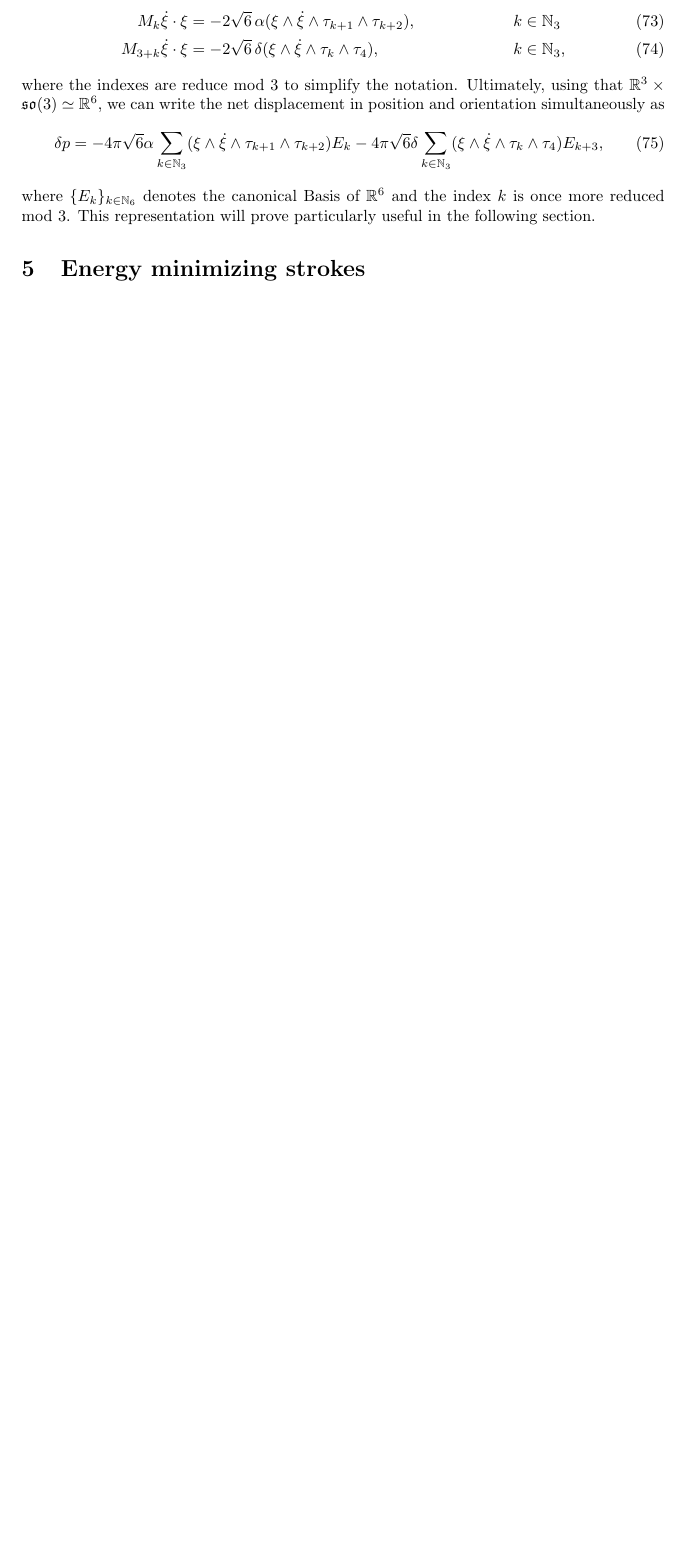
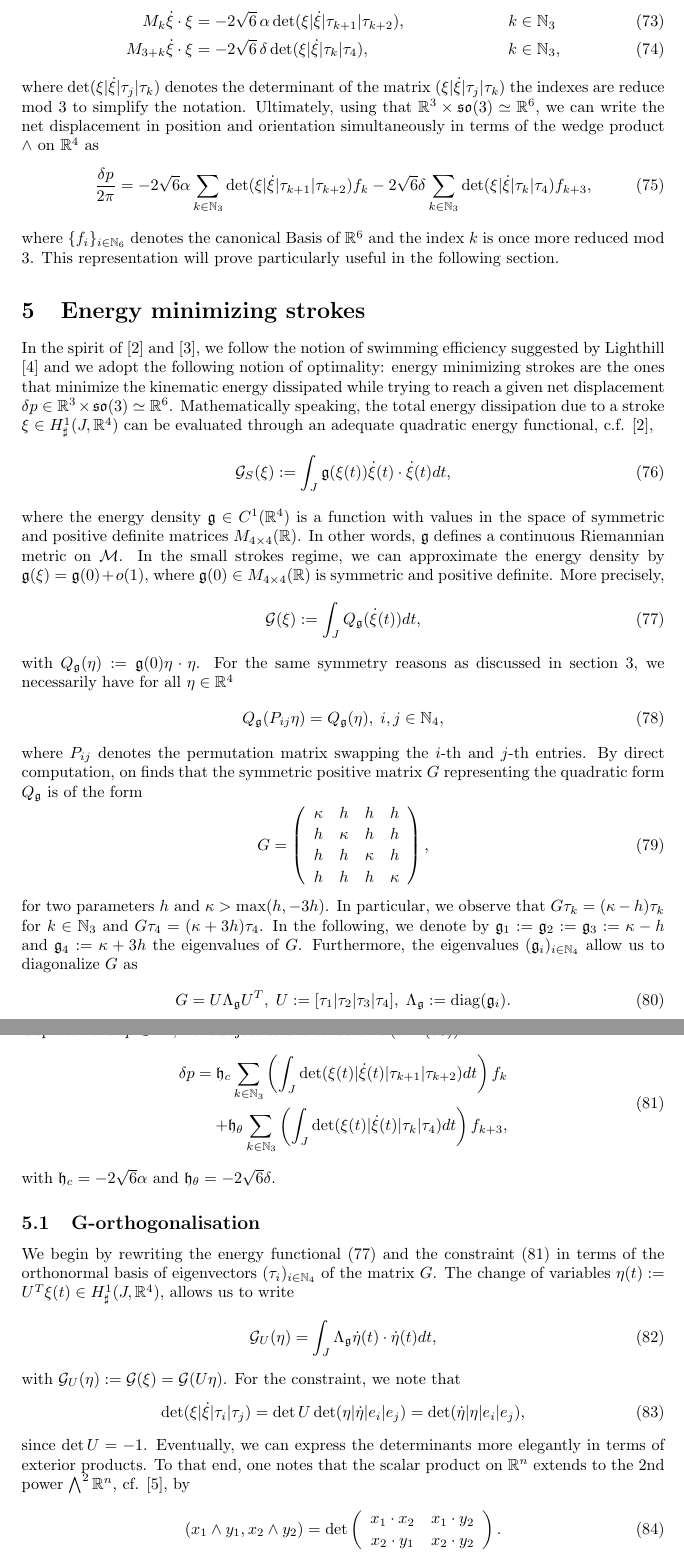
Before and after one commit to philippweder/stage_cmap, a LaTeX document (tex/Report/main_report.tex, which reads tex/Report/sec4_report.tex, tex/Report/sec5_report.tex): part of page 10 of 10 before the commit and two parts of pages 10 and 11 of 12 after it, the two joined at a grey line, cut so that both start at the same text, the shorter picture padded with empty space. Compiled offline with pdfLaTeX.

Commit message:
backup Tuesday noon, finished a first draft of the report up to the Fourier transformation of the minimization problem.

```diff
--- a/tex/Report/main_report.tex
+++ b/tex/Report/main_report.tex
@@ -88,6 +88,7 @@
 \DeclareMathOperator{\SO}{SO}
 \DeclareMathOperator{\sgn}{sgn}
 \DeclareMathOperator{\Aut}{Aut}
+\DeclareMathOperator{\diag}{diag}
 \newcommand{\chroexp}{\overset{\longrightarrow}{\exp}}
 \begin{document}
 \linespread{1.05}
--- a/tex/Report/sec4_report.tex
+++ b/tex/Report/sec4_report.tex
@@ -267,11 +267,12 @@ which is clearly bounded. This finishes the proof.
 
 To end this section, we note that on the one hand, we have $\langle A_k \dot{\xi} \cdot \xi \rangle = \langle M_k \dot{\xi} \cdot \xi \rangle$ and $\langle B_k \dot{\xi} \cdot \xi \rangle = \langle M_{k + 3} \dot{\xi} \cdot \xi \rangle$ for all $k \in \N_3$. Indeed, if $A$ is a symmetric matrix, we have by integration by parts that $\langle A \xi \cdot \dot{\xi} \rangle = \langle A \dot{\xi} \cdot \xi \rangle = - \langle A \xi \cdot \dot{\xi} \rangle $ and thus only the skew-symmetric parts of the matrices $A_k$ and $B_k$ contribute to the net displacement. Furthermore, similarly to \cite{Alouges2017}, we can represent the terms $ M_k \dot{\xi} \cdot \xi$ in terms of certain operations of the orthonormal basis $\{\tau_i\}_{i \in \N_4}$ of $\R^4$. In fact, we find by straightforward calculation using  that
 \begin{align}
-  M_k \dot{\xi} \cdot \xi &= - 2 \sqrt{6} \,\alpha( \xi \wedge \dot{\xi} \wedge \tau_{k+1} \wedge \tau_{k+2}), & & k \in \N_3 \\
-  M_{3 + k} \dot{\xi} \cdot \xi &= - 2 \sqrt{6} \,\delta  ( \xi \wedge \dot{\xi} \wedge \tau_{k} \wedge \tau_{4}), & & k \in \N_3,
+  M_k \dot{\xi} \cdot \xi &= - 2 \sqrt{6} \,\alpha \det( \xi | \dot{\xi} | \tau_{k+1} | \tau_{k+2}), & & k \in \N_3 \\
+  M_{3 + k} \dot{\xi} \cdot \xi &= - 2 \sqrt{6} \,\delta \det ( \xi | \dot{\xi} | \tau_{k} | \tau_{4}), & & k \in \N_3,
 \end{align}
-where the indexes are reduce mod 3 to simplify the notation. Ultimately, using that $\R^3 \times \so(3) \simeq \R^6$, we can write the net displacement in position and orientation simultaneously as
+where $\det(\xi|\dot{\xi}|\tau_j|\tau_k)$ denotes the determinant of the matrix $(\xi|\dot{\xi}|\tau_j |\tau_k)$ the indexes are reduce mod 3 to simplify the notation. Ultimately, using that $\R^3 \times \so(3) \simeq \R^6$, we can write the net displacement in position and orientation simultaneously in terms of the wedge product $\wedge$ on $\R^4$ as
 \begin{equation}
-\delta p = - 4 \pi \sqrt{6} \alpha \sum_{k \in \N_3} ( \xi \wedge \dot{\xi} \wedge \tau_{k+1} \wedge \tau_{k+2}) E_k  - 4 \pi \sqrt{6} \delta \sum_{k \in \N_3} ( \xi \wedge \dot{\xi} \wedge \tau_{k} \wedge \tau_{4}) E_{k + 3},
+\label{eq: net displacement}
+\frac{\delta p}{2 \pi}= - 2  \sqrt{6} \alpha \sum_{k \in \N_3} \det( \xi | \dot{\xi} | \tau_{k+1} | \tau_{k+2}) f_k  - 2  \sqrt{6} \delta \sum_{k \in \N_3} \det ( \xi | \dot{\xi} | \tau_{k} | \tau_{4}) f_{k + 3},
 \end{equation}
-where $\{E_k\}_{k \in \N_6}$ denotes the canonical Basis of $\R^6$ and the index $k$ is once more reduced mod 3. This representation will prove particularly useful in the following section.
+where $\{f_i\}_{i \in \N_6}$ denotes the canonical Basis of $\R^6$ and the index $k$ is once more reduced mod 3. This representation will prove particularly useful in the following section.
--- a/tex/Report/sec5_report.tex
+++ b/tex/Report/sec5_report.tex
@@ -0,0 +1,55 @@
+In the spirit of \cite{Alouges2013} and \cite{Alouges2017}, we follow the notion of swimming efficiency suggested by Lighthill \cite{Lighthill1952} and we adopt the following notion of optimality: energy minimizing strokes are the ones that minimize the kinematic energy dissipated while trying to reach a given net displacement $\delta p \in \R^3 \times \so(3) \simeq \R^6$. Mathematically speaking, the total energy dissipation due to a stroke $\xi \in H^1_{\sharp}(J, \R^4)$ can be evaluated through an adequate quadratic energy functional, c.f. \cite{Alouges2013},
+\begin{equation}
+ \mathcal{G}_S(\xi) := \int_{J} \mathfrak{g}(\xi(t))\dot{\xi}(t) \cdot \dot{\xi}(t) dt,
+\end{equation}
+where the energy density $\mathfrak{g} \in C^1(\R^4)$ is a function with values in the space of symmetric and positive definite matrices $M_{4 \times 4}(\R)$. In other words, $\mathfrak{g}$ defines a continuous Riemannian metric on $\M$. In the small strokes regime, we can approximate the energy density by $\mathfrak{g}(\xi) = \mathfrak{g}(0) + o(1)$, where $\mathfrak{g}(0) \in M_{4 \times 4}(\R)$ is symmetric and positive definite. More precisely,
+\begin{equation}
+\label{eq: linearized energy functional}
+	\mathcal{G}(\xi) := \int_{J} Q_{\mathfrak{g}}(\dot{\xi}(t)) dt,
+\end{equation}
+with $Q_{\mathfrak{g}}(\eta) := \mathfrak{g}(0)\eta \cdot \eta$. For the same symmetry reasons as discussed in section \ref{sec: symmetries}, we necessarily have for all $\eta \in \R^4$
+\begin{align}
+	Q_{\mathfrak{g}}(P_{ij} \eta) = Q_{\mathfrak{g}}(\eta),\; i,j \in \N_4,
+\end{align}
+where $P_{ij}$ denotes the permutation matrix swapping the $i$-th and $j$-th entries. By direct computation, on finds that the symmetric positive matrix $G$ representing the quadratic form $Q_{\mathfrak{g}}$ is of the form
+\begin{equation}
+G = \left ( \begin{array}{cccc}
+\kappa & h & h & h \\
+h & \kappa & h & h \\
+h & h & \kappa & h \\
+h & h & h & \kappa
+\end{array} \right ),
+\end{equation}
+for two parameters $h$ and $\kappa > \max(h, -3h)$. In particular, we observe that $G \tau_k = (\kappa - h ) \tau_k$ for $k \in  \N_3$ and $G \tau_4 = (\kappa + 3h) \tau_4$. In the following, we denote by $\mathfrak{g}_1 := \mathfrak{g}_2 := \mathfrak{g}_3 := \kappa - h$ and $\mathfrak{g}_4 := \kappa + 3h$ the eigenvalues of $G$. Furthermore, the eigenvalues $(\mathfrak{g}_i)_{i \in \N_4}$ allow us to diagonalize  $G$ as
+\begin{align}
+G = U \Lambda_{\mathfrak{g}} U^T, \; U := [\tau_1 | \tau_2 |\tau_3 |\tau_4], \; \Lambda_{\mathfrak{g}} := \diag(\mathfrak{g}_i).
+\end{align}
+
+The goal of this section is the minimization of $\mathcal{G}$ in $H_{\sharp}^1(J, \R^4)$ subject to a prescribed net displacement $\delta p \in \R^6$, i.e. subject to the constraint (c.f. (\ref{eq: net displacement}))
+\begin{equation}
+\label{eq: constraint}
+\begin{aligned}
+	 \delta p = \mathfrak{h}_{c} \sum_{k \in \N_3}\left ( \int_{J} \det( \xi(t) | \dot{\xi}(t) | \tau_{k+1} | \tau_{k+2}) dt \right ) f_k\\
+	+ \mathfrak{h}_{\theta}  \sum_{k \in \N_3}\left ( \int_{J} \det ( \xi(t) | \dot{\xi}(t) | \tau_{k} | \tau_{4}) dt\right ) f_{k + 3},
+\end{aligned}
+\end{equation}
+with $\mathfrak{h}_c = - 2 \sqrt{6} \alpha$ and $\mathfrak{h}_{\theta} = - 2 \sqrt{6} \delta$.
+
+
+\subsection{G-orthogonalisation}
+We begin by rewriting the energy functional (\ref{eq: linearized energy functional}) and the constraint (\ref{eq: constraint}) in terms of the orthonormal basis of eigenvectors $(\tau_i)_{i \in \N_4}$ of the matrix $G$. The change of variables $\eta(t) := U^T \xi(t) \in H_{\sharp}^{1}(J, \R^4)$, allows us to write
+\begin{equation}
+\label{eq: G-orth energy functional}
+\mathcal{G}_{U}(\eta) = \int_{J} \Lambda_{\mathfrak{g}} \dot{\eta}(t) \cdot \dot{\eta}(t) dt,
+\end{equation}
+with $\mathcal{G}_{U}(\eta) := \mathcal{G}(\xi) = \mathcal{G}(U \eta)$. For the constraint, we note that
+\begin{equation}
+\det(\xi |\dot{\xi} | \tau_i | \tau_j) =  \det U \det (\eta | \dot{\eta} | e_i | e_j) = \det(\dot{\eta} | \eta | e_i |e_j),
+\end{equation}
+since $\det U = -1$. Eventually, we can express the determinants more elegantly in terms of exterior products. To that end, one notes that the scalar product on $\R^n$ extends to the 2nd power $\bigwedge^2 \R^n$, cf. \cite{Lounesto2006}, by
+\begin{equation}
+(x_1 \wedge y_1, x_2 \wedge y_2) = \det \left (\begin{array}{cc}
+x_1 \cdot x_2 & x_1 \cdot y_2 \\
+x_2 \cdot y_1 & x_2 \cdot y_2
+\end{array}  \right ).
+\end{equation}
```
Also changed, not shown: tex/Report/report.bib (+13 -0 lines), tex/Report/sec3_report.tex (+1 -0 lines), tex/Report/main_report.bbl, tex/Report/main_report.pdf, tex/Report/sec4_report.tex (12 more changed lines), tex/Report/sec5_report.tex (46 more changed lines), 11 other files.
